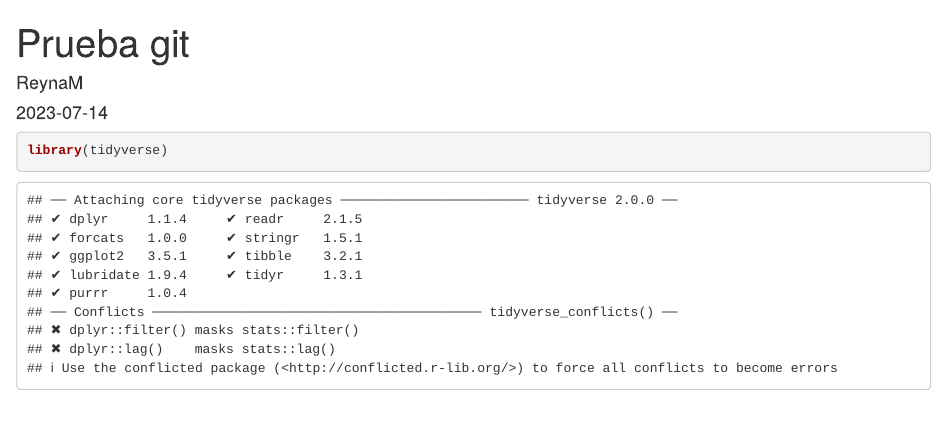
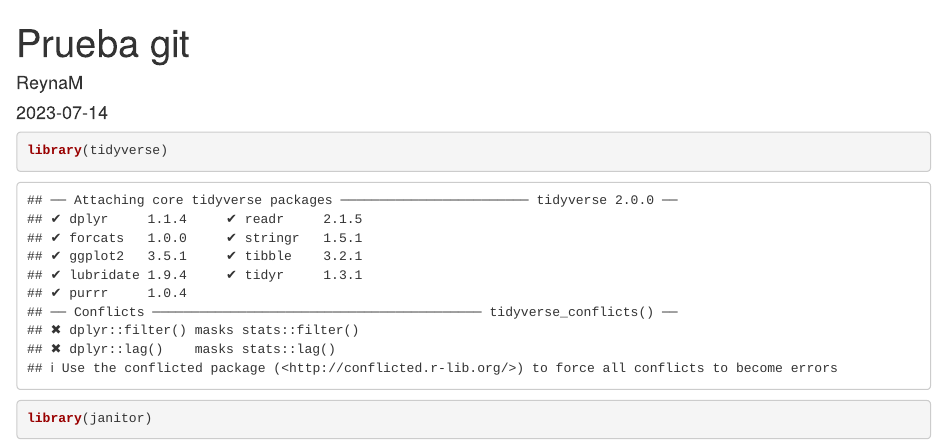
Before and after one commit to reynamichelle/testrepo, an R Markdown document (Prueba_git.Rmd): the page in a window 1100 px wide, from its top. Rendered offline with R 4.5, knitr and Pandoc, with nearby package versions.

Commit message:
Add Janitor

````diff
--- a/Prueba_git.Rmd
+++ b/Prueba_git.Rmd
@@ -8,3 +8,7 @@
 ```{r}
 library(tidyverse)
 ```
+
+```{r}
+library(janitor)
+```
````
